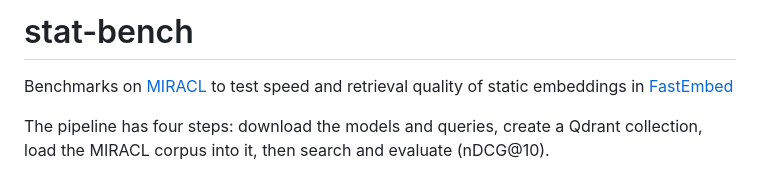
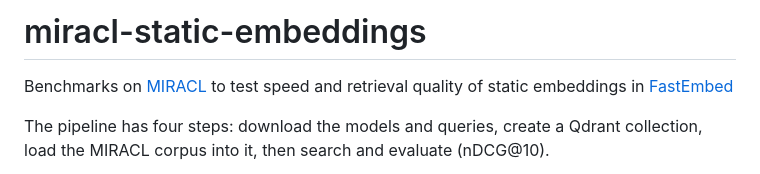
Before and after one commit to qdrant-labs/miracl-static-embeddings, a Markdown page: README.md, the part around the change. GitHub-like rendering.

Commit message:
fix: readme title

```diff
--- a/README.md
+++ b/README.md
@@ -1,4 +1,4 @@
-# stat-bench
+# miracl-static-embeddings
 
 Benchmarks on [MIRACL](https://huggingface.co/datasets/miracl/miracl) to test speed and retrieval quality of static embeddings in [FastEmbed](https://github.com/qdrant/fastembed)
 
```
